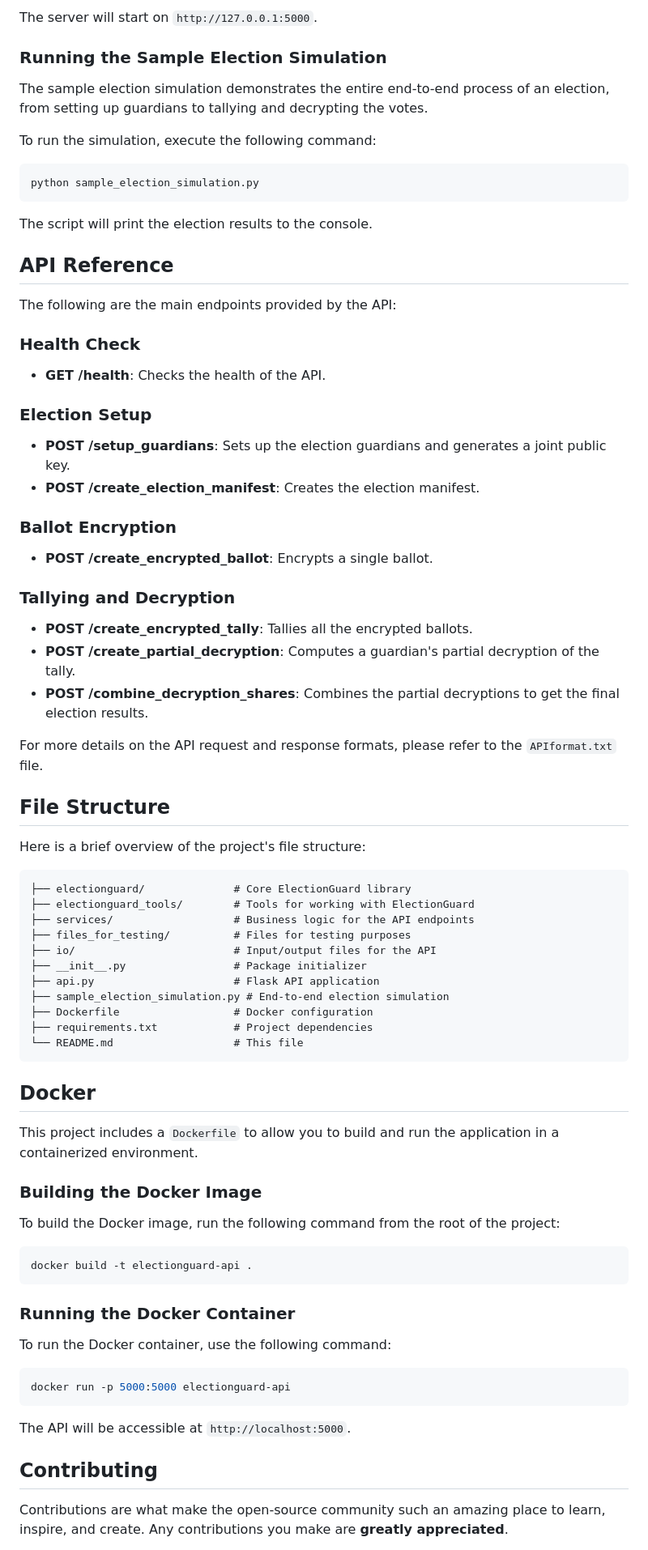
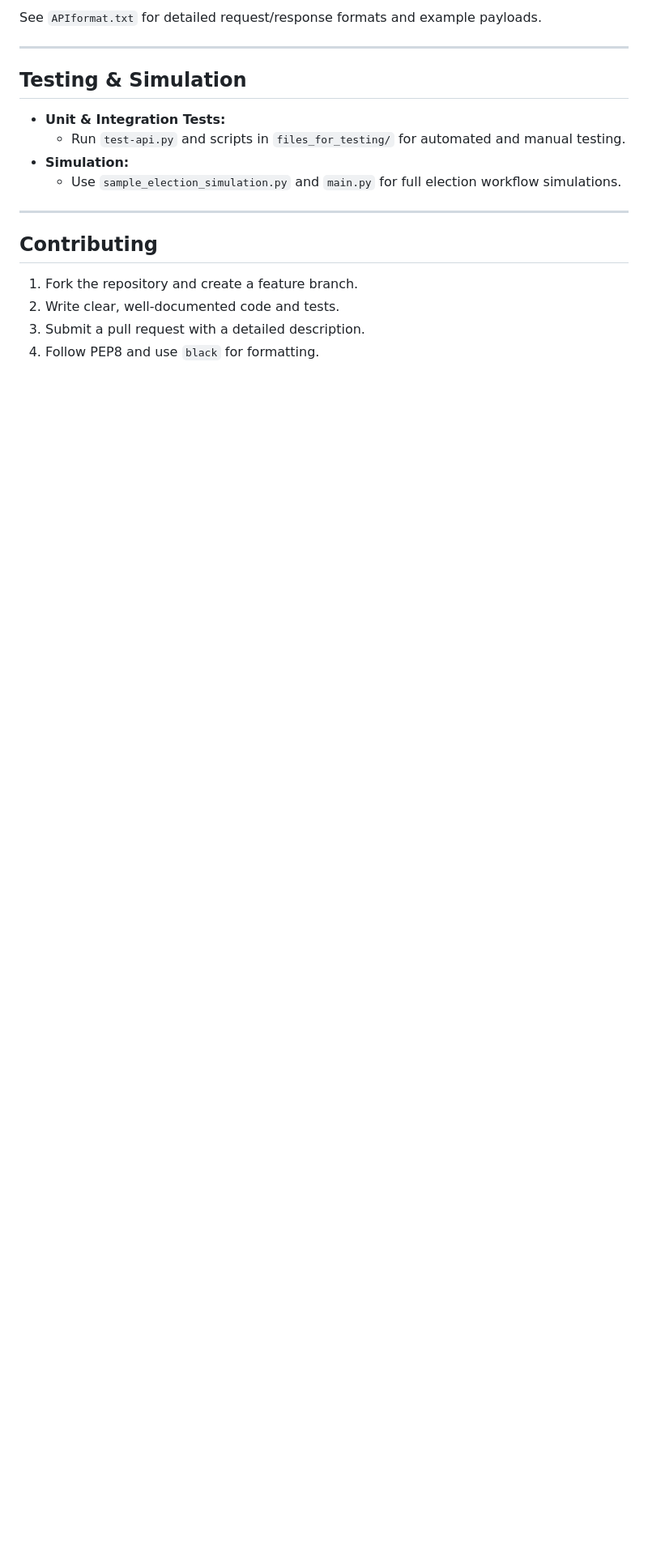
Before and after one commit to TAR2003/Electionguard-Python-API, a Markdown page: README.md, the part around one of its changes. Shown at 81% size. Drawn GitHub-style; blank space fills up the shorter version.

````diff
--- a/README.md
+++ b/README.md
@@ -82,84 +143,21 @@ python api.py
 
-The server will start on `http://127.0.0.1:5000`.
+See `APIformat.txt` for detailed request/response formats and example payloads.
 
-### Running the Sample Election Simulation
+---
 
-The sample election simulation demonstrates the entire end-to-end process of an election, from setting up guardians to tallying and decrypting the votes.
+## Testing & Simulation
 
-To run the simulation, execute the following command:
+- **Unit & Integration Tests:**
+  - Run `test-api.py` and scripts in `files_for_testing/` for automated and manual testing.
+- **Simulation:**
+  - Use `sample_election_simulation.py` and `main.py` for full election workflow simulations.
 
-```sh
-python sample_election_simulation.py
-```
-
-The script will print the election results to the console.
-
-## API Reference
-
-The following are the main endpoints provided by the API:
-
-### Health Check
-
-- **GET /health**: Checks the health of the API.
-
-### Election Setup
-
-- **POST /setup_guardians**: Sets up the election guardians and generates a joint public key.
-- **POST /create_election_manifest**: Creates the election manifest.
-
-### Ballot Encryption
-
-- **POST /create_encrypted_ballot**: Encrypts a single ballot.
-
-### Tallying and Decryption
-
-- **POST /create_encrypted_tally**: Tallies all the encrypted ballots.
-- **POST /create_partial_decryption**: Computes a guardian's partial decryption of the tally.
-- **POST /combine_decryption_shares**: Combines the partial decryptions to get the final election results.
-
-For more details on the API request and response formats, please refer to the `APIformat.txt` file.
-
-## File Structure
-
-Here is a brief overview of the project's file structure:
-
-```
-├── electionguard/              # Core ElectionGuard library
-├── electionguard_tools/        # Tools for working with ElectionGuard
-├── services/                   # Business logic for the API endpoints
-├── files_for_testing/          # Files for testing purposes
-├── io/                         # Input/output files for the API
-├── __init__.py                 # Package initializer
-├── api.py                      # Flask API application
-├── sample_election_simulation.py # End-to-end election simulation
-├── Dockerfile                  # Docker configuration
-├── requirements.txt            # Project dependencies
-└── README.md                   # This file
-```
-
-## Docker
-
-This project includes a `Dockerfile` to allow you to build and run the application in a containerized environment.
-
-### Building the Docker Image
-
-To build the Docker image, run the following command from the root of the project:
-
-```sh
-docker build -t electionguard-api .
-```
-
-### Running the Docker Container
-
-To run the Docker container, use the following command:
-
-```sh
-docker run -p 5000:5000 electionguard-api
-```
-
-The API will be accessible at `http://localhost:5000`.
+---
 
 ## Contributing
 
-Contributions are what make the open-source community such an amazing place to learn, inspire, and create. Any contributions you make are **greatly appreciated**.
+1. Fork the repository and create a feature branch.
+2. Write clear, well-documented code and tests.
+3. Submit a pull request with a detailed description.
+4. Follow PEP8 and use `black` for formatting.
 
````
Also changed, not shown: other parts of README.md (+134 -66 lines).
